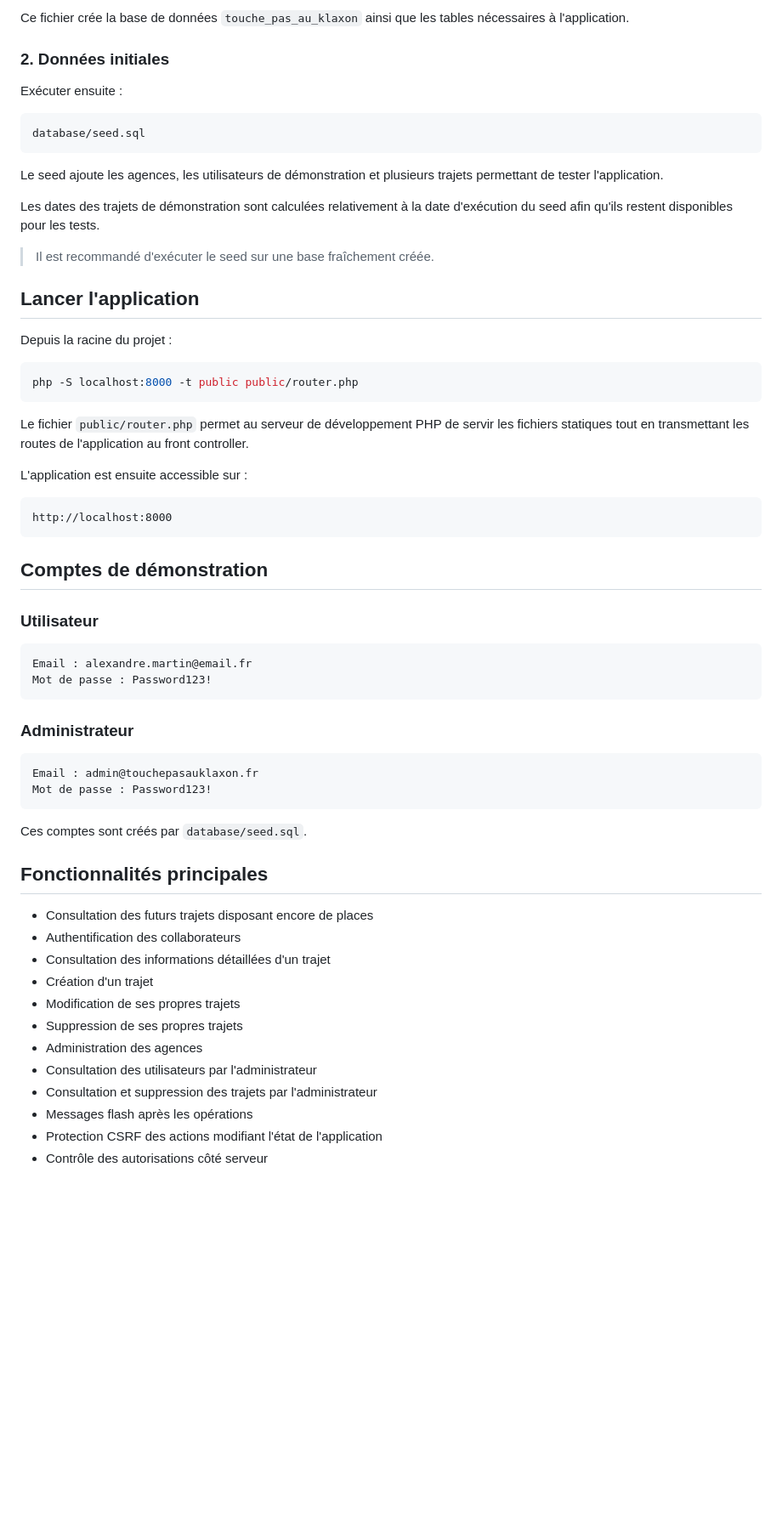
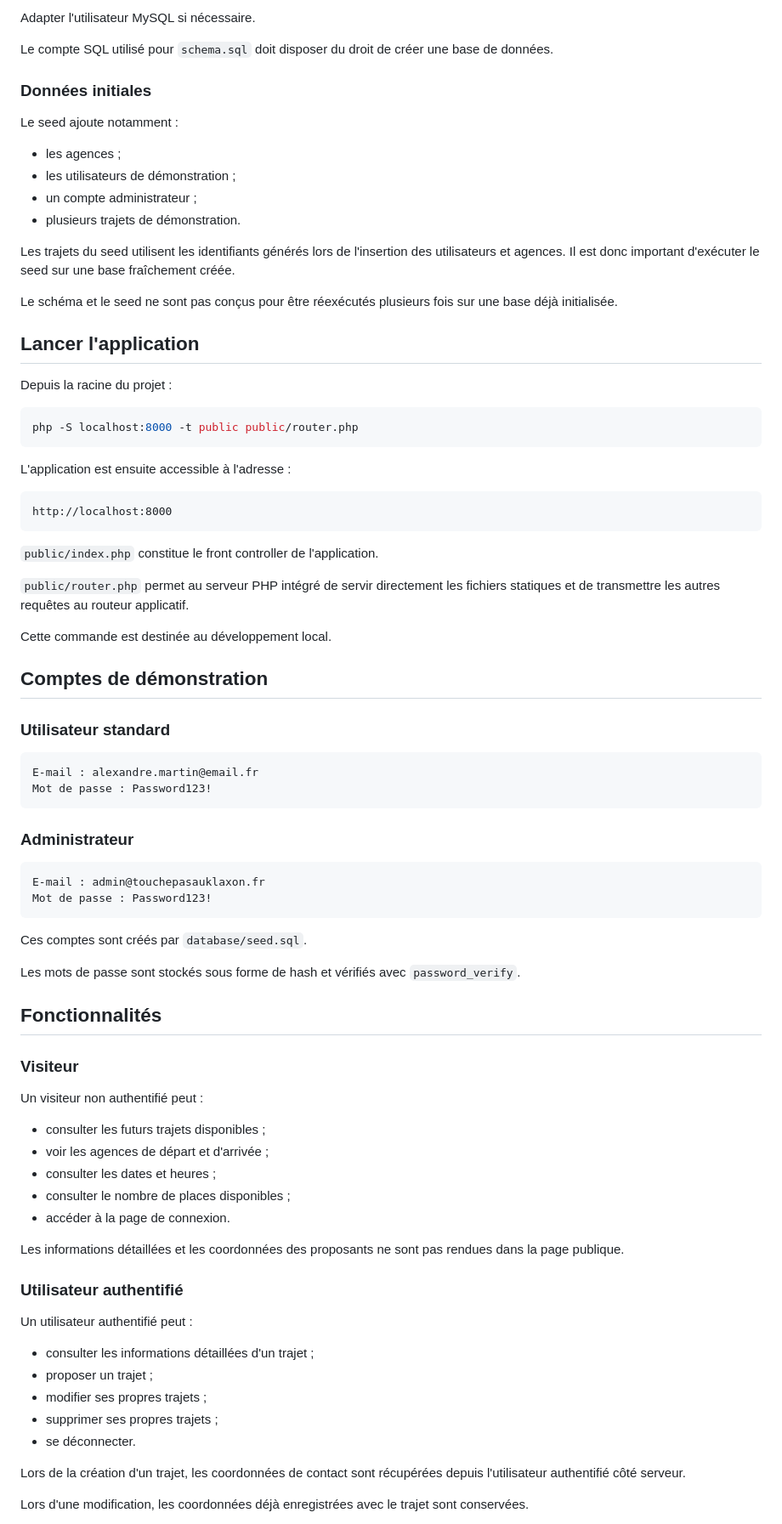
Before and after one commit to CL4P-TP-afk/devoir-app-mvc-php-touche-pas-au-klaxon, a Markdown page: README.md, the part around one of its changes. Shown at 85% size. GitHub-like rendering; blank space fills up the shorter version.

````diff
--- a/README.md
+++ b/README.md
@@ -114,20 +187,21 @@ database/schema.sql
 ```
 
-Ce fichier crée la base de données `touche_pas_au_klaxon` ainsi que les tables nécessaires à l'application.
+Adapter l'utilisateur MySQL si nécessaire.
 
-### 2. Données initiales
+Le compte SQL utilisé pour `schema.sql` doit disposer du droit de créer une base de données.
 
-Exécuter ensuite :
+### Données initiales
 
-```text
-database/seed.sql
-```
+Le seed ajoute notamment :
 
-Le seed ajoute les agences, les utilisateurs de démonstration et plusieurs trajets permettant de tester l'application.
+- les agences ;
+- les utilisateurs de démonstration ;
+- un compte administrateur ;
+- plusieurs trajets de démonstration.
 
-Les dates des trajets de démonstration sont calculées relativement à la date d'exécution du seed afin qu'ils restent disponibles pour les tests.
+Les trajets du seed utilisent les identifiants générés lors de l'insertion des utilisateurs et agences. Il est donc important d'exécuter le seed sur une base fraîchement créée.
 
-> Il est recommandé d'exécuter le seed sur une base fraîchement créée.
+Le schéma et le seed ne sont pas conçus pour être réexécutés plusieurs fois sur une base déjà initialisée.
 
 ## Lancer l'application
 
@@ -137,43 +211,63 @@ Depuis la racine du projet :
 php -S localhost:8000 -t public public/router.php
 ```
 
-Le fichier `public/router.php` permet au serveur de développement PHP de servir les fichiers statiques tout en transmettant les routes de l'application au front controller.
-
-L'application est ensuite accessible sur :
+L'application est ensuite accessible à l'adresse :
 
 ```text
 http://localhost:8000
 ```
 
+`public/index.php` constitue le front controller de l'application.
+
+`public/router.php` permet au serveur PHP intégré de servir directement les fichiers statiques et de transmettre les autres requêtes au routeur applicatif.
+
+Cette commande est destinée au développement local.
+
 ## Comptes de démonstration
 
-### Utilisateur
+### Utilisateur standard
 
 ```text
-Email : alexandre.martin@email.fr
+E-mail : alexandre.martin@email.fr
 Mot de passe : Password123!
 ```
 
 ### Administrateur
 
 ```text
-Email : admin@touchepasauklaxon.fr
+E-mail : admin@touchepasauklaxon.fr
 Mot de passe : Password123!
 ```
 
 Ces comptes sont créés par `database/seed.sql`.
 
-## Fonctionnalités principales
+Les mots de passe sont stockés sous forme de hash et vérifiés avec `password_verify`.
 
-- Consultation des futurs trajets disposant encore de places
-- Authentification des collaborateurs
-- Consultation des informations détaillées d'un trajet
-- Création d'un trajet
-- Modification de ses propres trajets
-- Suppression de ses propres trajets
-- Administration des agences
-- Consultation des utilisateurs par l'administrateur
-- Consultation et suppression des trajets par l'administrateur
-- Messages flash après les opérations
-- Protection CSRF des actions modifiant l'état de l'application
-- Contrôle des autorisations côté serveur
+## Fonctionnalités
+
+### Visiteur
+
+Un visiteur non authentifié peut :
+
+- consulter les futurs trajets disponibles ;
+- voir les agences de départ et d'arrivée ;
+- consulter les dates et heures ;
+- consulter le nombre de places disponibles ;
+- accéder à la page de connexion.
+
+Les informations détaillées et les coordonnées des proposants ne sont pas rendues dans la page publique.
+
+### Utilisateur authentifié
+
+Un utilisateur authentifié peut :
+
+- consulter les informations détaillées d'un trajet ;
+- proposer un trajet ;
+- modifier ses propres trajets ;
+- supprimer ses propres trajets ;
+- se déconnecter.
+
+Lors de la création d'un trajet, les coordonnées de contact sont récupérées depuis l'utilisateur authentifié côté serveur.
+
+Lors d'une modification, les coordonnées déjà enregistrées avec le trajet sont conservées.
+
````
Also changed, not shown: other parts of README.md (+185 -43 lines).
